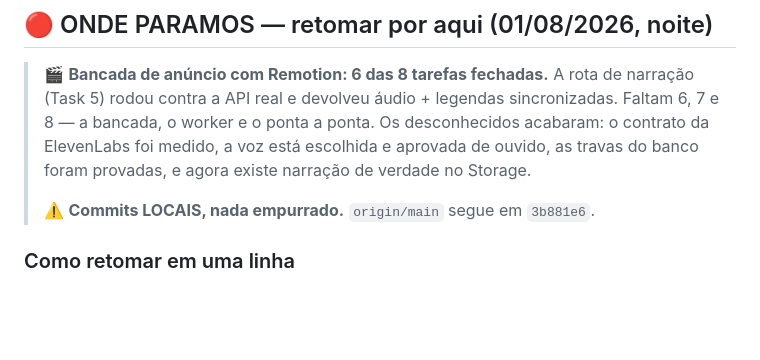
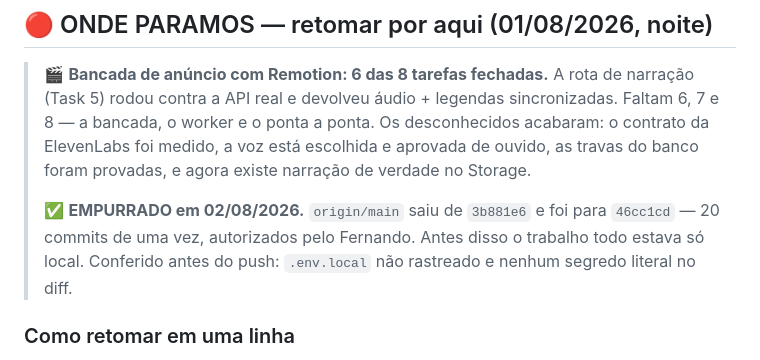
Before and after one commit to victorrmd05-dev/synapse, a Markdown page: NOTES.md, the part around the change. GitHub-like rendering; blank space fills up the shorter version.

Commit message:
docs(notes): registra o push — origin/main saiu de 3b881e6 para 46cc1cd
O arquivo dizia "commits LOCAIS, nada empurrado", o que virou mentira no
momento do push. O NOTES.md so serve se for fiel ao estado real.

Co-Authored-By: Claude Opus 5 <noreply@anthropic.com>

```diff
--- a/NOTES.md
+++ b/NOTES.md
@@ -53,7 +53,9 @@
 > medido, a voz está escolhida e aprovada de ouvido, as travas do banco foram provadas, e agora
 > existe narração de verdade no Storage.
 >
-> ⚠️ **Commits LOCAIS, nada empurrado.** `origin/main` segue em `3b881e6`.
+> ✅ **EMPURRADO em 02/08/2026.** `origin/main` saiu de `3b881e6` e foi para `46cc1cd` — 20
+> commits de uma vez, autorizados pelo Fernando. Antes disso o trabalho todo estava só local.
+> Conferido antes do push: `.env.local` não rastreado e nenhum segredo literal no diff.
 
 ### Como retomar em uma linha
 
```
